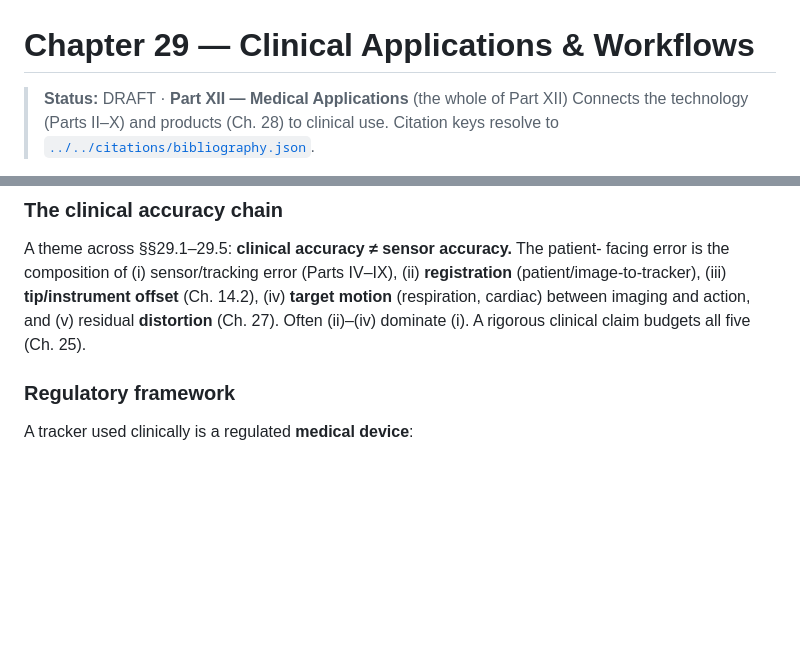
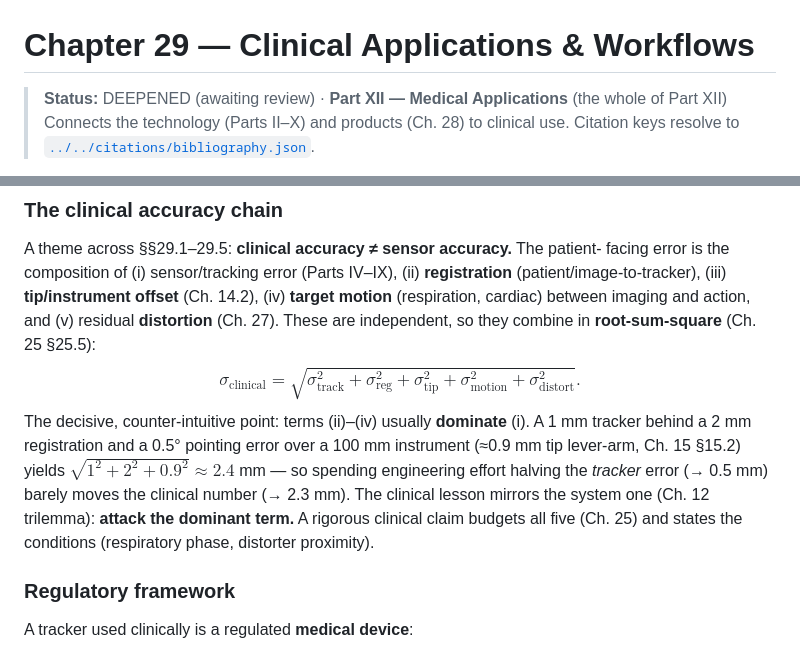
Before and after one commit to neilq1810/emt_study, a Markdown page: book/part-12-medical-applications/29-clinical-applications-workflows.md, 2 parts joined by grey strips. GitHub-like rendering; blank space fills up the shorter version.

```diff
--- a/book/part-12-medical-applications/29-clinical-applications-workflows.md
+++ b/book/part-12-medical-applications/29-clinical-applications-workflows.md
@@ -1,6 +1,6 @@
 # Chapter 29 — Clinical Applications & Workflows
 
-> **Status:** DRAFT · **Part XII — Medical Applications** (the whole of Part XII)
+> **Status:** DEEPENED (awaiting review) · **Part XII — Medical Applications** (the whole of Part XII)
 > Connects the technology (Parts II–X) and products (Ch. 28) to clinical use.
 > Citation keys resolve to [`../../citations/bibliography.json`](../../citations/bibliography.json).
 
@@ -101,8 +101,19 @@ A theme across §§29.1–29.5: **clinical accuracy ≠ sensor accuracy.** The p
 facing error is the composition of (i) sensor/tracking error (Parts IV–IX),
 (ii) **registration** (patient/image-to-tracker), (iii) **tip/instrument offset**
 (Ch. 14.2), (iv) **target motion** (respiration, cardiac) between imaging and
-action, and (v) residual **distortion** (Ch. 27). Often (ii)–(iv) dominate (i).
-A rigorous clinical claim budgets all five (Ch. 25).
+action, and (v) residual **distortion** (Ch. 27). These are independent, so they
+combine in **root-sum-square** (Ch. 25 §25.5):
+$$
+\sigma_\text{clinical} = \sqrt{\sigma_\text{track}^2 + \sigma_\text{reg}^2 + \sigma_\text{tip}^2 + \sigma_\text{motion}^2 + \sigma_\text{distort}^2}.
+$$
+The decisive, counter-intuitive point: terms (ii)–(iv) usually **dominate** (i).
+A 1 mm tracker behind a 2 mm registration and a 0.5° pointing error over a
+100 mm instrument (≈0.9 mm tip lever-arm, Ch. 15 §15.2) yields
+$\sqrt{1^2+2^2+0.9^2}\approx 2.4$ mm — so spending engineering effort halving the
+*tracker* error (→ 0.5 mm) barely moves the clinical number (→ 2.3 mm). The
+clinical lesson mirrors the system one (Ch. 12 trilemma): **attack the dominant
+term.** A rigorous clinical claim budgets all five (Ch. 25) and states the
+conditions (respiratory phase, distorter proximity).
 
 ### Regulatory framework
 A tracker used clinically is a regulated **medical device**:
```
Also changed, not shown: book/part-11-commercial-ecosystem/28-vendor-survey.md (+29 -7 lines).
